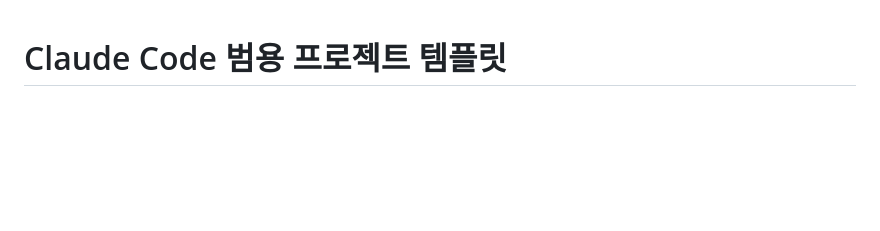
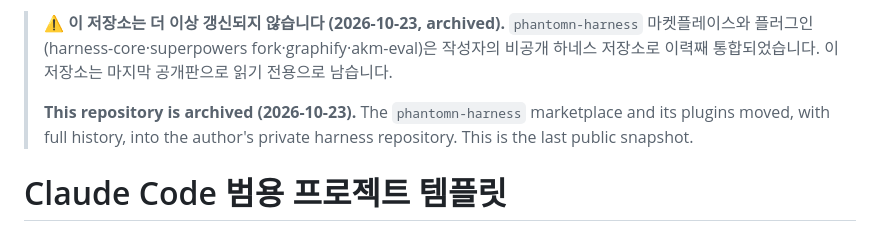
Before and after one commit to Phantomn/claude-project-config, a Markdown page: README.md, the part around the change. Drawn GitHub-style; blank space fills up the shorter version.

Commit message:
docs: archive 안내 — 마켓플레이스·플러그인을 비공개 하네스 저장소로 이전
Co-Authored-By: Claude Opus 5.5 <noreply@anthropic.com>

```diff
--- a/README.md
+++ b/README.md
@@ -1,3 +1,10 @@
+> **⚠ 이 저장소는 더 이상 갱신되지 않습니다 (2026-10-23, archived).**
+> `phantomn-harness` 마켓플레이스와 플러그인(harness-core·superpowers fork·graphify·akm-eval)은 작성자의 비공개
+> 하네스 저장소로 이력째 통합되었습니다. 이 저장소는 마지막 공개판으로 읽기 전용으로 남습니다.
+>
+> **This repository is archived (2026-10-23).** The `phantomn-harness` marketplace and its plugins moved, with full
+> history, into the author's private harness repository. This is the last public snapshot.
+
 # Claude Code 범용 프로젝트 템플릿
 
 모든 프로젝트 타입에서 사용 가능한 범용 Claude Code 설정 템플릿
```
